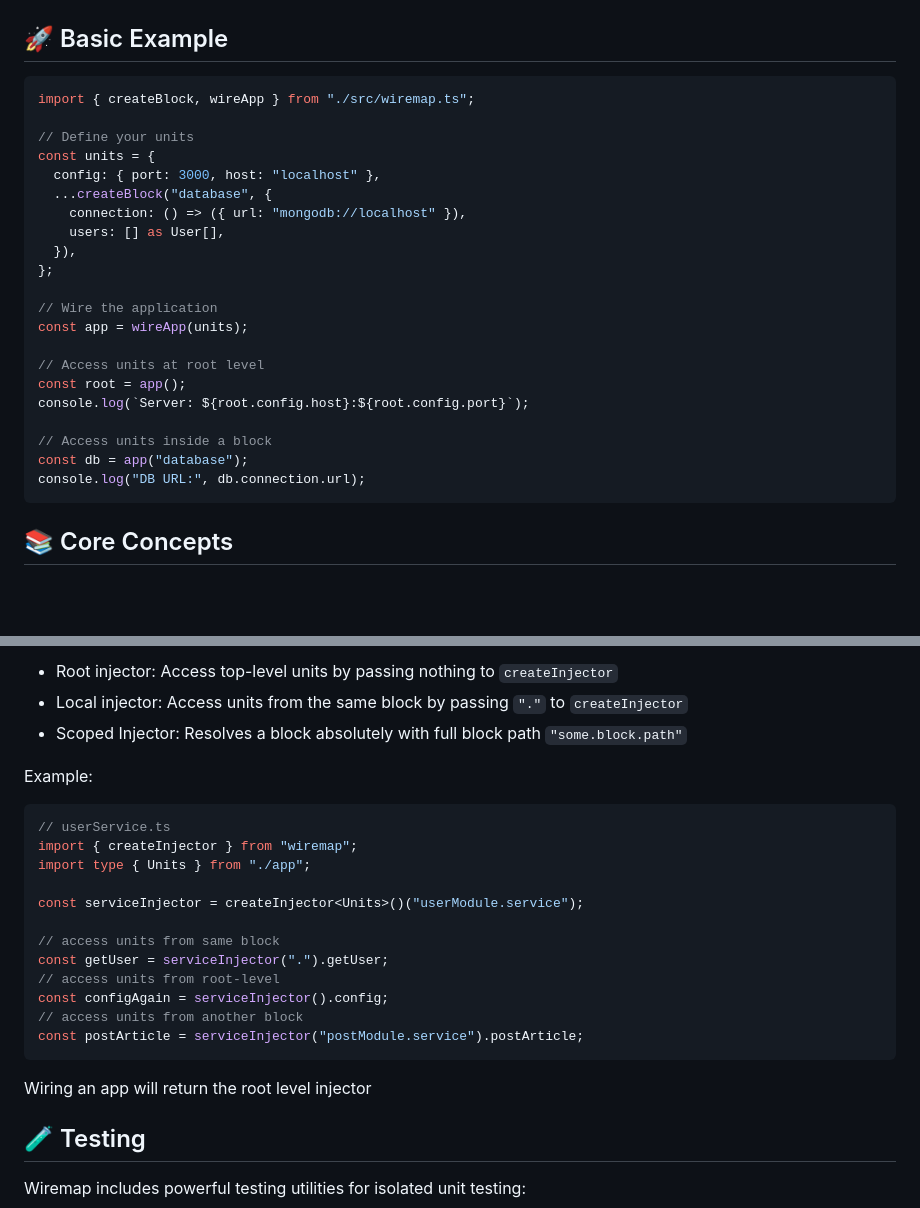
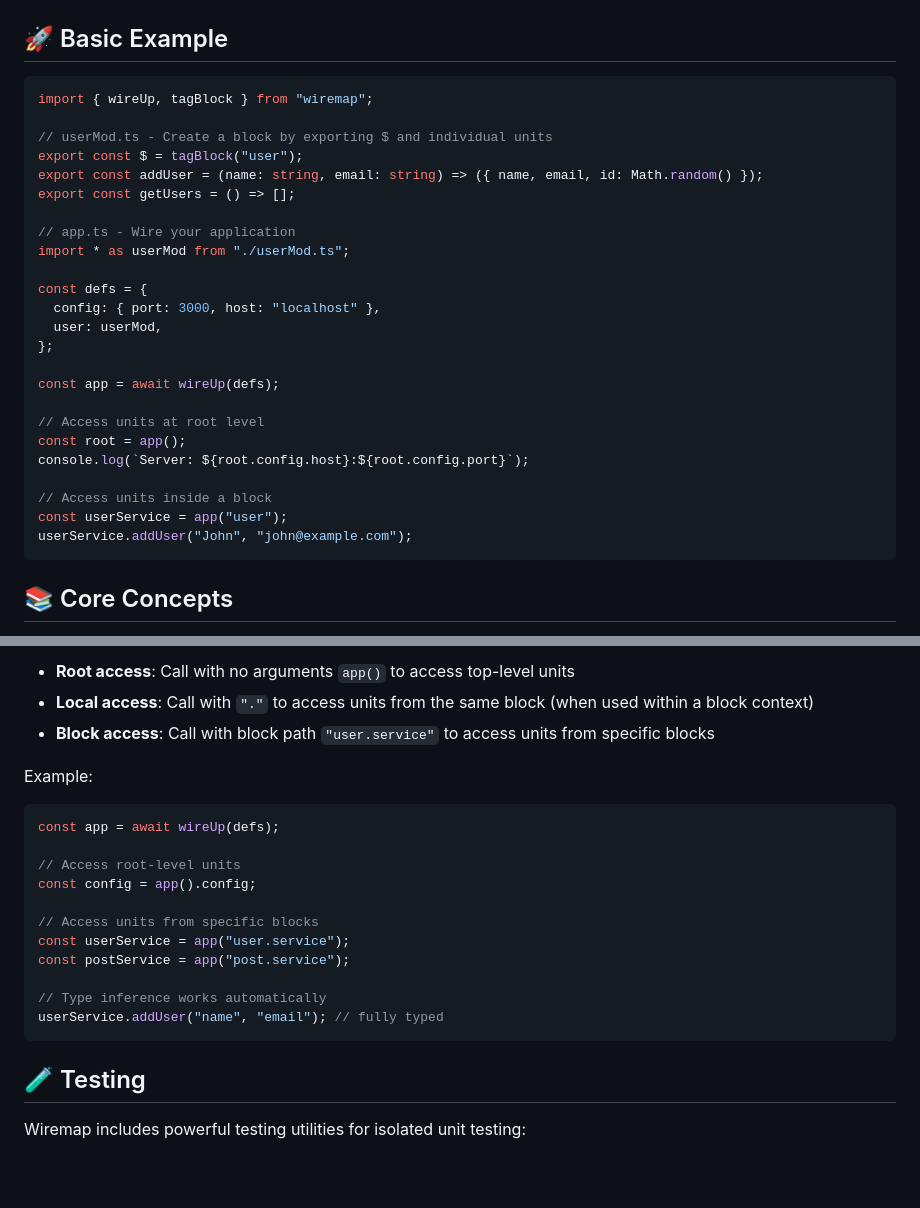
Before and after one commit to jacoborus/wiretree, a Markdown page: README.md, 2 parts joined by grey strips. GitHub-like rendering; blank space fills up the shorter version.

````diff
--- a/README.md
+++ b/README.md
@@ -38,27 +38,30 @@ bun add wiremap
 ## 🚀 Basic Example
 
 ```ts
-import { createBlock, wireApp } from "./src/wiremap.ts";
+import { wireUp, tagBlock } from "wiremap";
 
-// Define your units
-const units = {
+// userMod.ts - Create a block by exporting $ and individual units
+export const $ = tagBlock("user");
+export const addUser = (name: string, email: string) => ({ name, email, id: Math.random() });
+export const getUsers = () => [];
+
+// app.ts - Wire your application
+import * as userMod from "./userMod.ts";
+
+const defs = {
   config: { port: 3000, host: "localhost" },
-  ...createBlock("database", {
-    connection: () => ({ url: "mongodb://localhost" }),
-    users: [] as User[],
-  }),
+  user: userMod,
 };
 
-// Wire the application
-const app = wireApp(units);
+const app = await wireUp(defs);
 
 // Access units at root level
 const root = app();
 console.log(`Server: ${root.config.host}:${root.config.port}`);
 
 // Access units inside a block
-const db = app("database");
-console.log("DB URL:", db.connection.url);
+const userService = app("user");
+userService.addUser("John", "john@example.com");
 ```
 
 ## 📚 Core Concepts
@@ -182,28 +185,23 @@ You can use injectors in three main ways:
 
-- Root injector: Access top-level units by passing nothing to `createInjector`
-- Local injector: Access units from the same block by passing `"."` to
-  `createInjector`
-- Scoped Injector: Resolves a block absolutely with full block path
-  `"some.block.path"`
+- **Root access**: Call with no arguments `app()` to access top-level units
+- **Local access**: Call with `"."` to access units from the same block (when used within a block context)
+- **Block access**: Call with block path `"user.service"` to access units from specific blocks
 
 Example:
 
 ```ts
-// userService.ts
-import { createInjector } from "wiremap";
-import type { Units } from "./app";
+const app = await wireUp(defs);
 
-const serviceInjector = createInjector<Units>()("userModule.service");
+// Access root-level units
+const config = app().config;
 
-// access units from same block
-const getUser = serviceInjector(".").getUser;
-// access units from root-level
-const configAgain = serviceInjector().config;
-// access units from another block
-const postArticle = serviceInjector("postModule.service").postArticle;
+// Access units from specific blocks
+const userService = app("user.service");
+const postService = app("post.service");
+
+// Type inference works automatically
+userService.addUser("name", "email"); // fully typed
 ```
-
-Wiring an app will return the root level injector
 
 ## 🧪 Testing
 
````
Also changed, not shown: other parts of README.md (+38 -38 lines).
